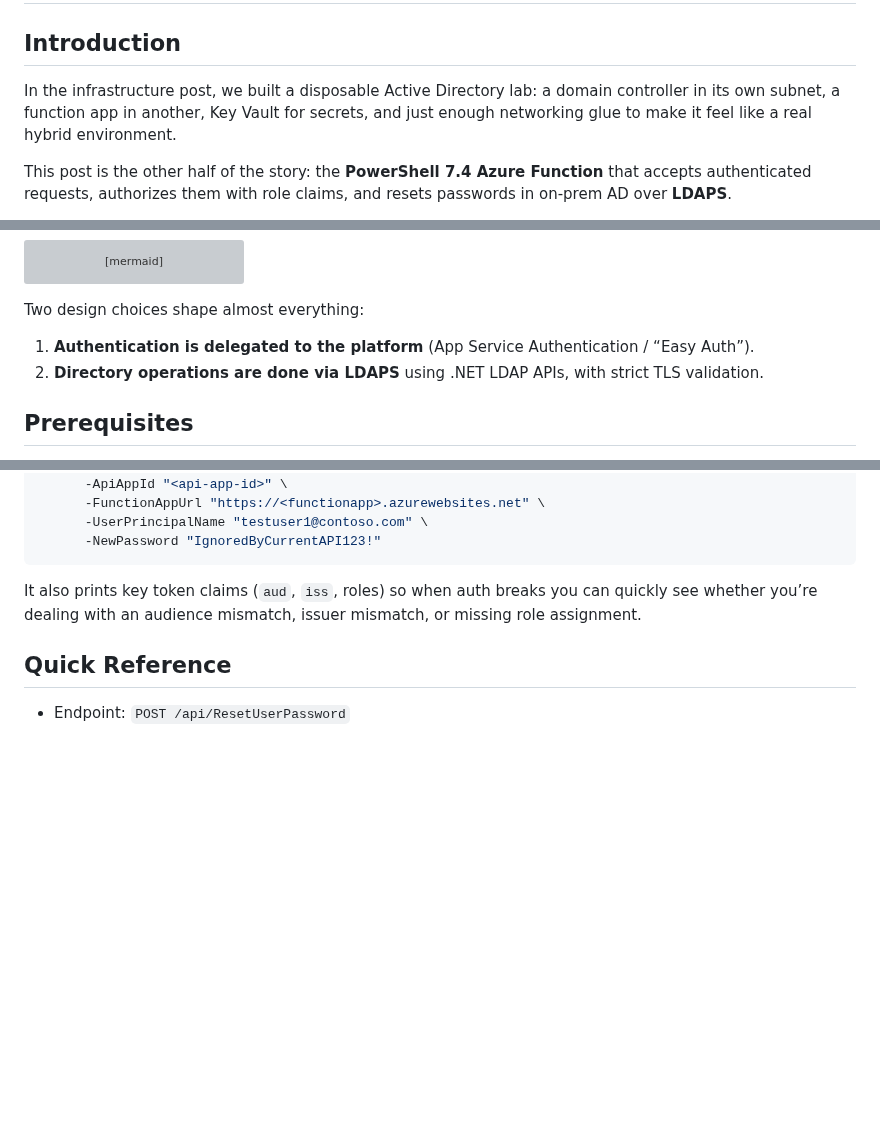
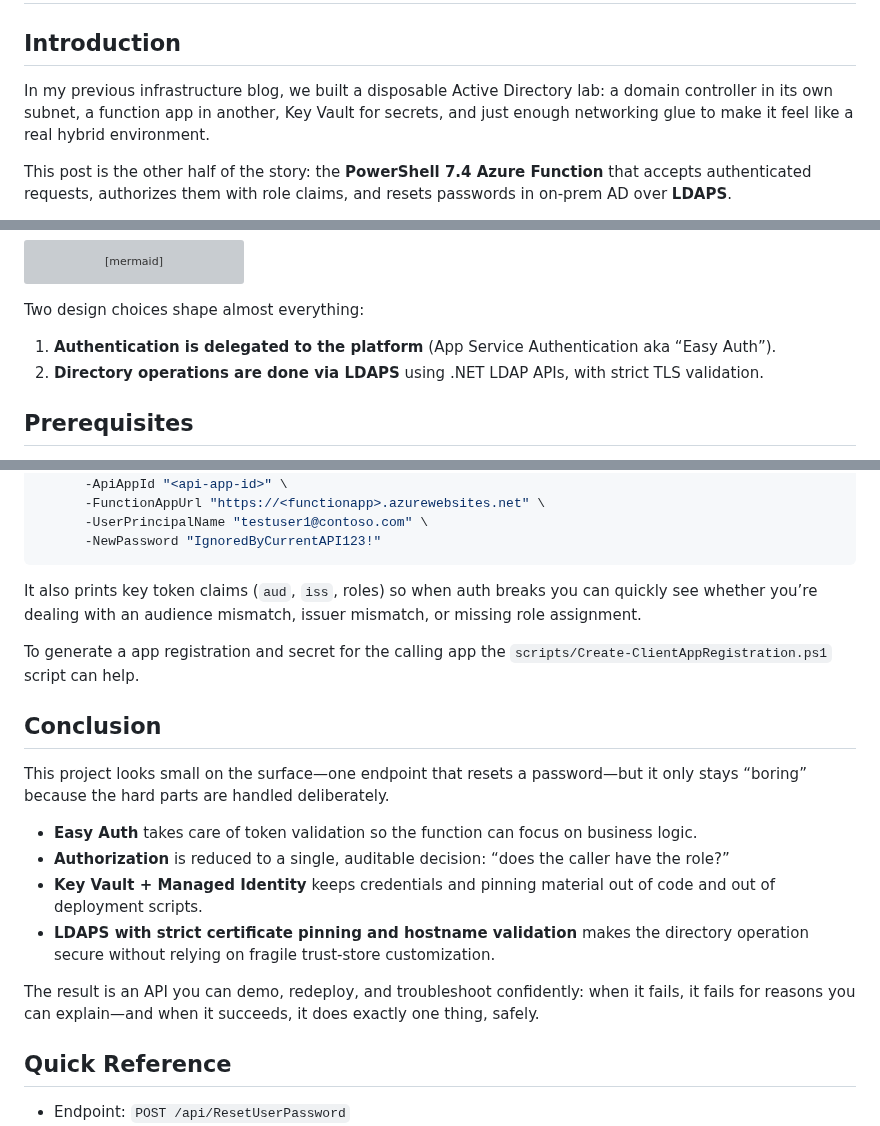
Before and after one commit to broberts23/vsCode, a Markdown page: project-functionapp-roles/blog-fna.md, 3 parts joined by grey strips. Rendered like a GitHub page; blank space fills up the shorter version; grey boxes are pictures that could not be loaded.

Commit message:
docs: Clarify introduction and conclusion in blog post about secure password reset API

```diff
--- a/project-functionapp-roles/blog-fna.md
+++ b/project-functionapp-roles/blog-fna.md
@@ -2,7 +2,7 @@
 
 ## Introduction
 
-In the infrastructure post, we built a disposable Active Directory lab: a domain controller in its own subnet, a function app in another, Key Vault for secrets, and just enough networking glue to make it feel like a real hybrid environment.
+In my previous infrastructure blog, we built a disposable Active Directory lab: a domain controller in its own subnet, a function app in another, Key Vault for secrets, and just enough networking glue to make it feel like a real hybrid environment.
 
 This post is the other half of the story: the **PowerShell 7.4 Azure Function** that accepts authenticated requests, authorizes them with role claims, and resets passwords in on-prem AD over **LDAPS**.
 
@@ -36,7 +36,7 @@ LDAPS :636"]
 
 Two design choices shape almost everything:
 
-1. **Authentication is delegated to the platform** (App Service Authentication / “Easy Auth”).
+1. **Authentication is delegated to the platform** (App Service Authentication aka “Easy Auth”).
 2. **Directory operations are done via LDAPS** using .NET LDAP APIs, with strict TLS validation.
 
 ## Prerequisites
@@ -273,6 +273,19 @@ Example usage:
 
 It also prints key token claims (`aud`, `iss`, roles) so when auth breaks you can quickly see whether you’re dealing with an audience mismatch, issuer mismatch, or missing role assignment.
 
+To generate a app registration and secret for the calling app the `scripts/Create-ClientAppRegistration.ps1` script can help.
+
+## Conclusion
+
+This project looks small on the surface—one endpoint that resets a password—but it only stays “boring” because the hard parts are handled deliberately.
+
+- **Easy Auth** takes care of token validation so the function can focus on business logic.
+- **Authorization** is reduced to a single, auditable decision: “does the caller have the role?”
+- **Key Vault + Managed Identity** keeps credentials and pinning material out of code and out of deployment scripts.
+- **LDAPS with strict certificate pinning and hostname validation** makes the directory operation secure without relying on fragile trust-store customization.
+
+The result is an API you can demo, redeploy, and troubleshoot confidently: when it fails, it fails for reasons you can explain—and when it succeeds, it does exactly one thing, safely.
+
 ## Quick Reference
 
 - Endpoint: `POST /api/ResetUserPassword`
```
